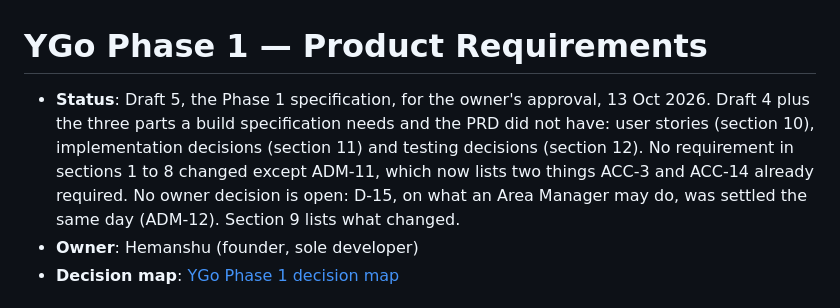
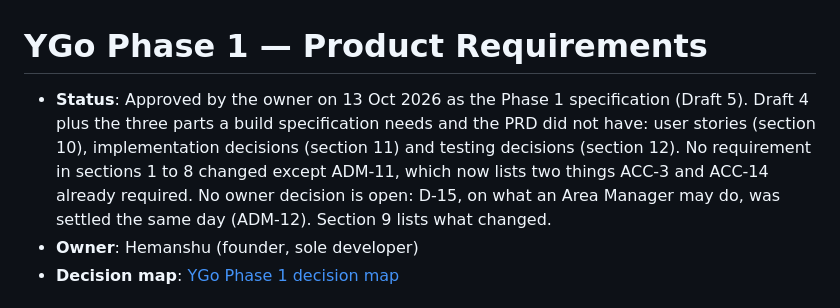
Before and after one commit to Hemanshujc1/YGo, a Markdown page: docs/product/prd-phase1.md, the part around the change. Drawn GitHub-style.

Commit message:
docs: mark the Phase 1 specification approved
Co-Authored-By: Claude Opus 5.5 <noreply@anthropic.com>

```diff
--- a/docs/product/prd-phase1.md
+++ b/docs/product/prd-phase1.md
@@ -1,6 +1,6 @@
 # YGo Phase 1 — Product Requirements
 
-- **Status**: Draft 5, the Phase 1 specification, for the owner's approval, 13 Oct 2026. Draft 4 plus the three parts a build specification needs and the PRD did not have: user stories (section 10), implementation decisions (section 11) and testing decisions (section 12). No requirement in sections 1 to 8 changed except ADM-11, which now lists two things ACC-3 and ACC-14 already required. No owner decision is open: D-15, on what an Area Manager may do, was settled the same day (ADM-12). Section 9 lists what changed.
+- **Status**: Approved by the owner on 13 Oct 2026 as the Phase 1 specification (Draft 5). Draft 4 plus the three parts a build specification needs and the PRD did not have: user stories (section 10), implementation decisions (section 11) and testing decisions (section 12). No requirement in sections 1 to 8 changed except ADM-11, which now lists two things ACC-3 and ACC-14 already required. No owner decision is open: D-15, on what an Area Manager may do, was settled the same day (ADM-12). Section 9 lists what changed.
 - **Owner**: Hemanshu (founder, sole developer)
 - **Decision map**: [YGo Phase 1 decision map](https://github.com/Hemanshujc1/YGo/issues/1)
 
```
